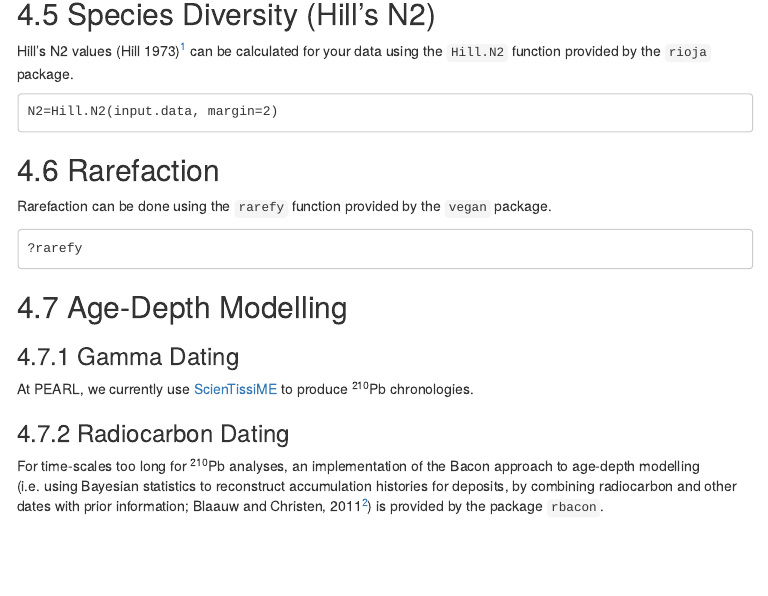
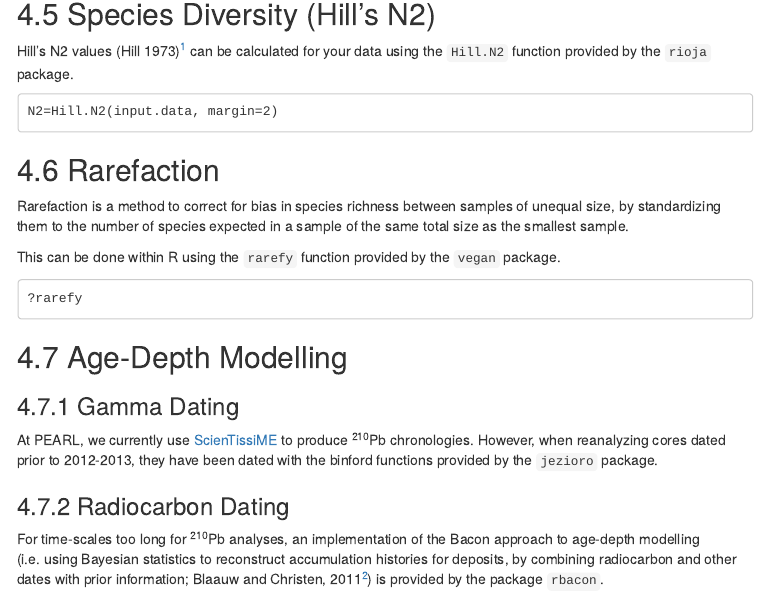
Before and after one commit to shiggo/jezioro, an R Markdown document (vignettes/RGuide.rmd): the page in a window 1100 px wide, from 12770 px down. The pictures show the output file vignettes/RGuide.html that the author committed with the source, opened offline; menus at the side of the page are left out.

````diff
--- a/vignettes/RGuide.rmd
+++ b/vignettes/RGuide.rmd
@@ -415,14 +415,16 @@
 ```
 
 ## Rarefaction
-Rarefaction can be done using the `rarefy` function provided by the `vegan` package.
+Rarefaction is a method to correct for bias in species richness between samples of unequal size, by standardizing across samples to the number of species expected in a sample of the same total size as the smallest sample.
+
+This can be done within R using the `rarefy` function provided by the `vegan` package.
 ```
 ?rarefy
 ```
 
 ## Age-Depth Modelling
 ### Gamma Dating
-At PEARL, we currently use [ScienTissiME](http://www.scientissime.net/) to produce ^210^Pb chronologies.
+At PEARL, we currently use [ScienTissiME](http://www.scientissime.net/) to produce ^210^Pb chronologies. However, when reanalyzing cores dated prior to 2012-2013, they have been dated with the binford functions provided by the `jezioro` package.
 
 ### Radiocarbon Dating
 For time-scales too long for ^210^Pb analyses, an implementation of the Bacon approach to age-depth modelling (i.e. using Bayesian statistics to reconstruct accumulation histories for deposits, by combining radiocarbon and other dates with prior information; Blaauw and Christen, 2011^[Blaauw M, Christen JA (2011) Flexible paleoclimate age-depth models using an autoregressive gamma process. Bayesian Analysis 6: 457-474]) is provided by the package `rbacon`.
````
Also changed, not shown: README.md, vignettes/RGuide.html.
